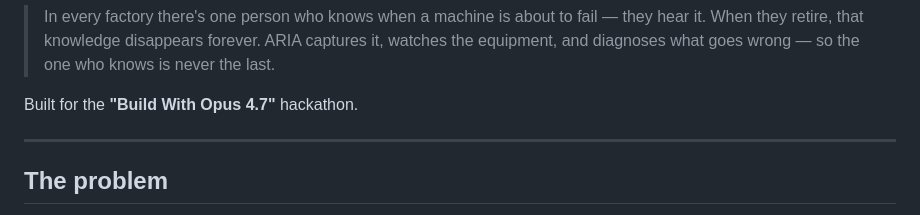
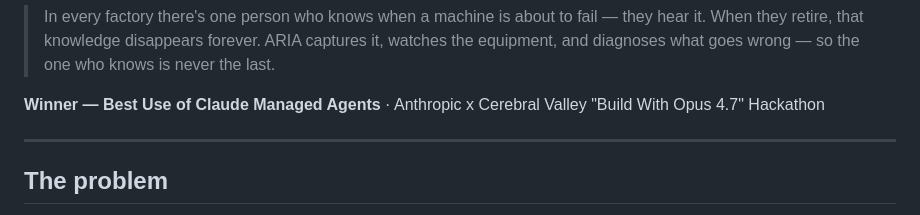
Before and after one commit to zestones/Aria, a Markdown page: README.md, the part around one of its changes. GitHub-like rendering.

Commit message:
Update README with hackathon win and new badge
Updated README to reflect hackathon achievement and added a new badge.

```diff
--- a/README.md
+++ b/README.md
@@ -13,7 +15,7 @@
 
 > In every factory there's one person who knows when a machine is about to fail — they hear it. When they retire, that knowledge disappears forever. ARIA captures it, watches the equipment, and diagnoses what goes wrong — so the one who knows is never the last.
 
-Built for the **"Build With Opus 4.7"** hackathon.
+**Winner — Best Use of Claude Managed Agents** · Anthropic x Cerebral Valley "Build With Opus 4.7" Hackathon
 
 ---
 
```
Also changed, not shown: other parts of README.md (+2 -0 lines).
